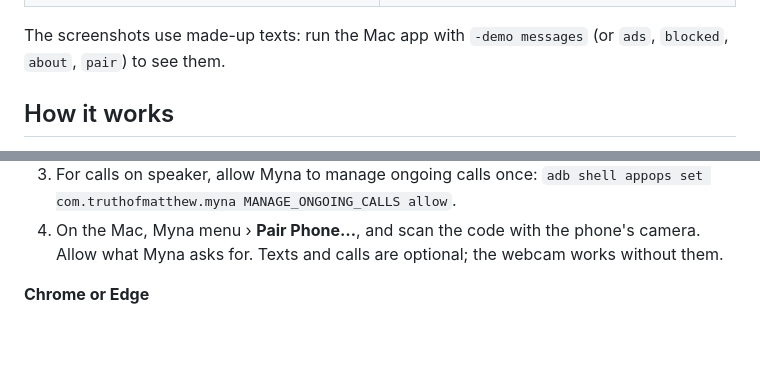
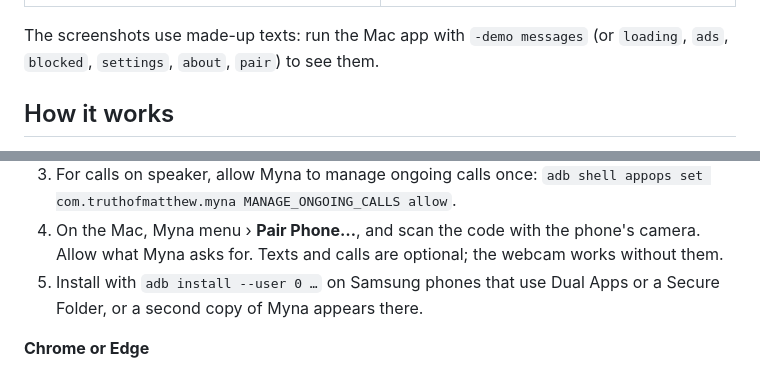
Before and after one commit to truthofmatthew/myna, a Markdown page: README.md, 2 parts joined by grey strips. GitHub-like rendering; blank space fills up the shorter version.

```diff
--- a/README.md
+++ b/README.md
@@ -25,6 +28,6 @@ It's a menu-bar app for the Mac and a small app for the phone, talking over your
 | <img src="docs/screenshots/pair.png" width="320" alt="Pair Phone: a QR code to scan with the phone's camera"> | <img src="docs/screenshots/about.png" width="360" alt="About Myna: the icon, version, and links to GitHub and truthofmatthew.com"> |
 
-The screenshots use made-up texts: run the Mac app with `-demo messages` (or `ads`, `blocked`, `about`, `pair`) to see them.
+The screenshots use made-up texts: run the Mac app with `-demo messages` (or `loading`, `ads`, `blocked`, `settings`, `about`, `pair`) to see them.
 
 ## How it works
 
@@ -51,6 +54,7 @@ You need Xcode 16 or later, [XcodeGen](https://github.com/yonaskolb/XcodeGen) (`
 2. In `android/`, run `./gradlew assembleDebug`, then `adb install app/build/outputs/apk/debug/app-debug.apk`.
 3. For calls on speaker, allow Myna to manage ongoing calls once: `adb shell appops set com.truthofmatthew.myna MANAGE_ONGOING_CALLS allow`.
 4. On the Mac, Myna menu › **Pair Phone…**, and scan the code with the phone's camera. Allow what Myna asks for. Texts and calls are optional; the webcam works without them.
+5. Install with `adb install --user 0 …` on Samsung phones that use Dual Apps or a Secure Folder, or a second copy of Myna appears there.
 
 **Chrome or Edge**
 
```
Also changed, not shown: other parts of README.md (+7 -3 lines), docs/screenshots/ads.png, docs/screenshots/loading.png (added), docs/screenshots/settings.png (added), 3 other files.
